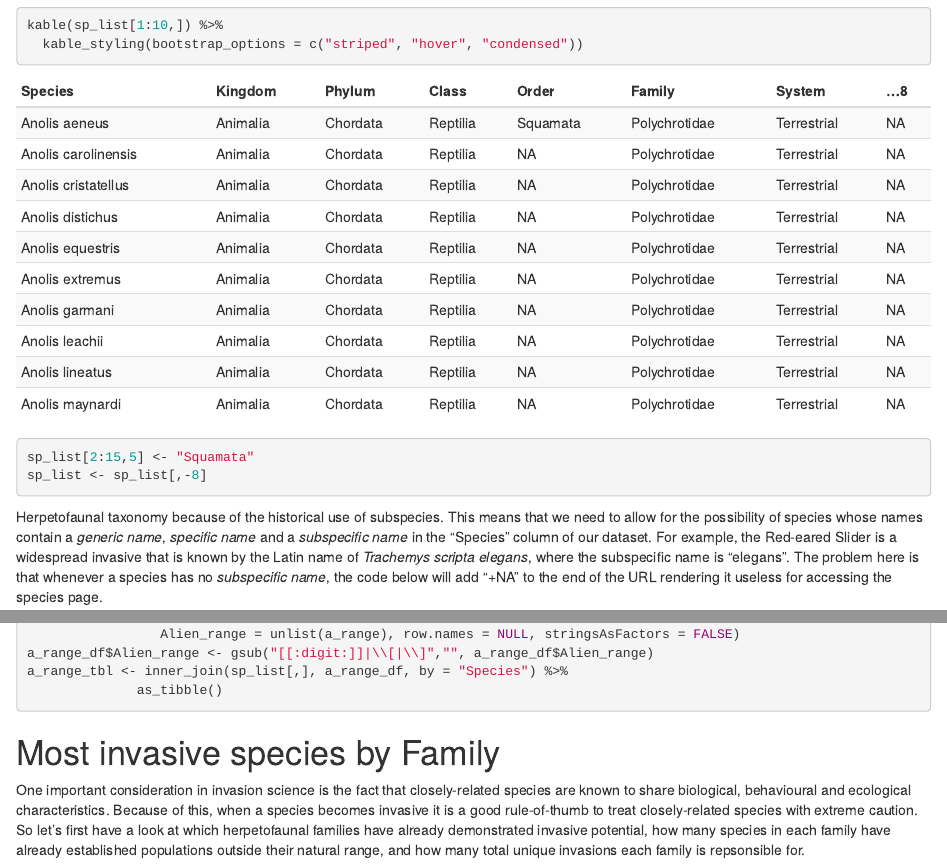
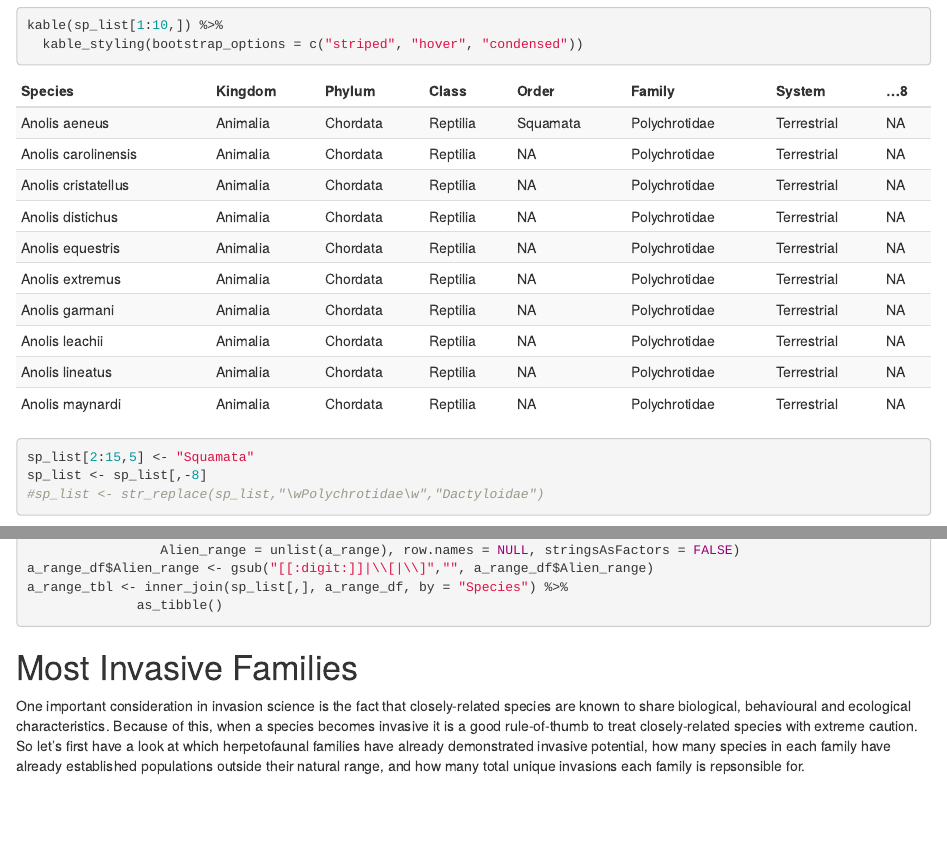
Before and after one commit to GavinMasterson/invasive_herps, an R Markdown document (Invasive_reptiles_webscrape.Rmd): the page in a window 1100 px wide, from 2200 px down, and a second part further down, joined at a grey line. Rendered offline with R 4.5, knitr and Pandoc, with nearby package versions; code that draws random numbers runs with fixed seeds of ours; some code elsewhere in the file could not run offline.

Commit message:
Very happy with progress

````diff
--- a/Invasive_reptiles_webscrape.Rmd
+++ b/Invasive_reptiles_webscrape.Rmd
@@ -47,6 +47,7 @@ kable(sp_list[1:10,]) %>%
 
 sp_list[2:15,5] <- "Squamata"
 sp_list <- sp_list[,-8]
+#sp_list <- str_replace(sp_list,"\wPolychrotidae\w","Dactyloidae")
 
 ```
 
@@ -116,7 +117,7 @@ a_range_tbl <- inner_join(sp_list[,], a_range_df, by = "Species") %>%
               as_tibble()
 ```
 
-# Most invasive species by Family
+# Most Invasive Families
 
 One important consideration in invasion science is the fact that closely-related species are known to share biological, behavioural and ecological characteristics. Because of this, when a species becomes invasive it is a good rule-of-thumb to treat closely-related species with extreme caution. So let's first have a look at which herpetofaunal families have already demonstrated invasive potential, how many species in each family have already established populations outside their natural range, and how many total unique invasions each family is repsonsible for.
 
````
Also changed, not shown: environment.RData.
